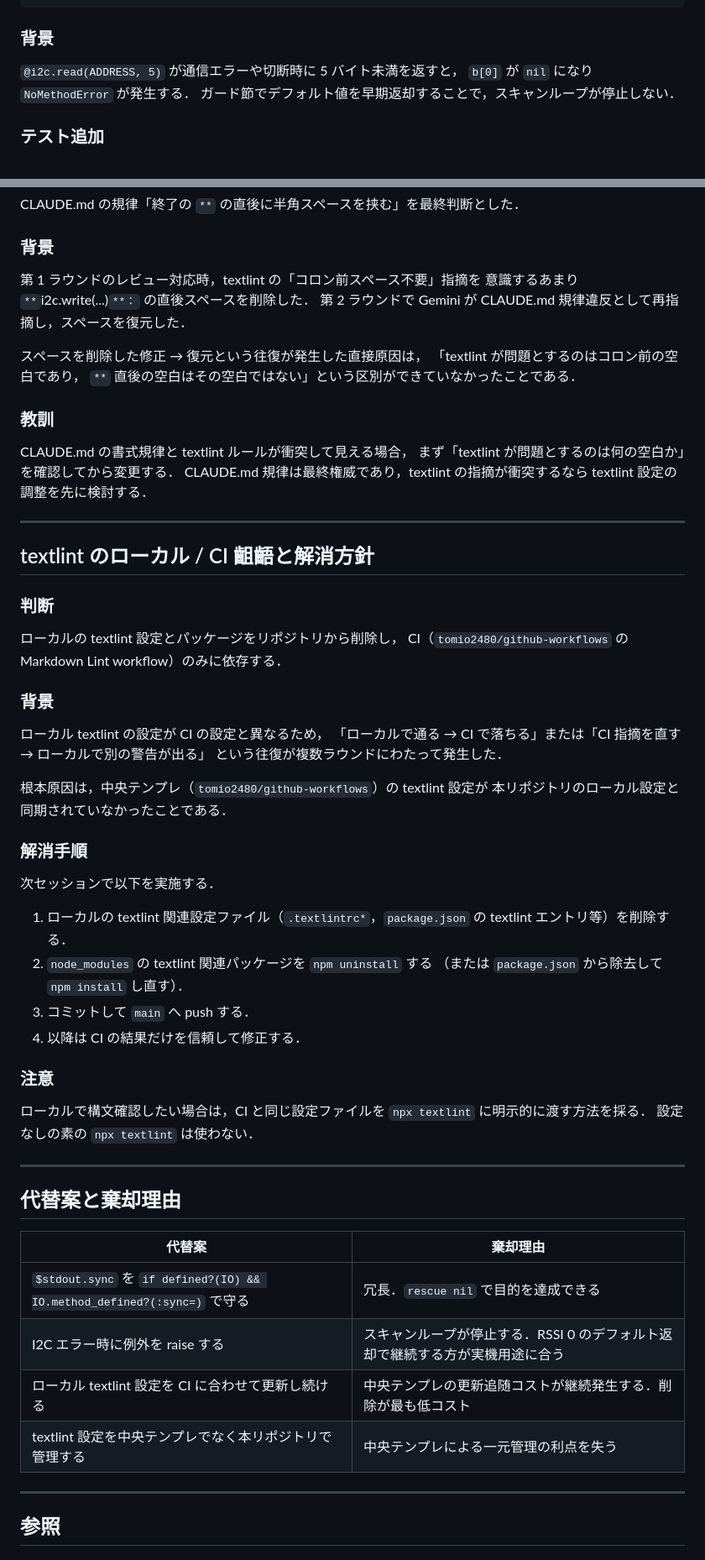
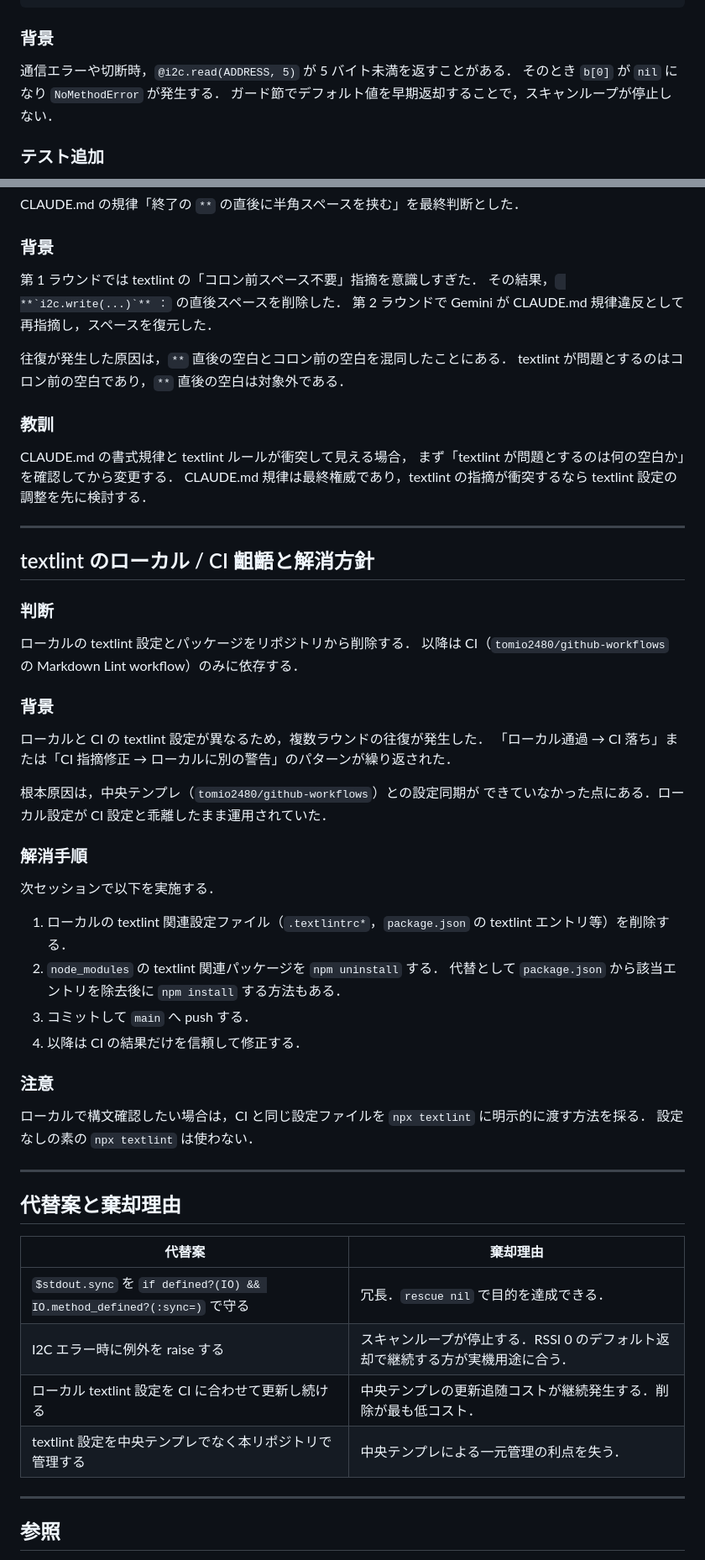
Before and after one commit to tomio2480/picoruby-tea5767, a Markdown page: docs/notes/2026-05-07-pr7-review-learnings.md, 2 parts joined by grey strips. Shown at 84% size. GitHub-like rendering.

Commit message:
fix: textlint 指摘 11 件と gemini 指摘 1 件を修正する
- L3: 全角間スペース・二重助詞「と」→「・」で置換
- L54-55, 74-75, 78-80, 95-96, 100-102, 104-105, 113-114: 文長超過を文分割で解消
- L101: 二重助詞「で」→ L100-102 の文分割で同時解消
- L114: 全角括弧スペース → L113-114 の文分割で同時解消
- L130-133: 棄却理由列の全 4 行末尾に ．を追加（gemini 指摘）

Co-Authored-By: Claude Sonnet 4.6 <noreply@anthropic.com>

```diff
--- a/docs/notes/2026-05-07-pr7-review-learnings.md
+++ b/docs/notes/2026-05-07-pr7-review-learnings.md
@@ -51,8 +51,8 @@ end
 
 ### 背景
 
-`@i2c.read(ADDRESS, 5)` が通信エラーや切断時に 5 バイト未満を返すと，
-`b[0]` が `nil` になり `NoMethodError` が発生する．
+通信エラーや切断時，`@i2c.read(ADDRESS, 5)` が 5 バイト未満を返すことがある．
+そのとき `b[0]` が `nil` になり `NoMethodError` が発生する．
 ガード節でデフォルト値を早期返却することで，スキャンループが停止しない．
 
 ### テスト追加
@@ -71,13 +71,12 @@ CLAUDE.md の規律「終了の `**` の直後に半角スペースを挟む」
 
 ### 背景
 
-第 1 ラウンドのレビュー対応時，textlint の「コロン前スペース不要」指摘を
-意識するあまり `**`i2c.write(...)`**：` の直後スペースを削除した．
+第 1 ラウンドでは textlint の「コロン前スペース不要」指摘を意識しすぎた．
+その結果，`` **`i2c.write(...)`** ：`` の直後スペースを削除した．
 第 2 ラウンドで Gemini が CLAUDE.md 規律違反として再指摘し，スペースを復元した．
 
-スペースを削除した修正 → 復元という往復が発生した直接原因は，
-「textlint が問題とするのはコロン前の空白であり，
-`**` 直後の空白はその空白ではない」という区別ができていなかったことである．
+往復が発生した原因は，`**` 直後の空白とコロン前の空白を混同したことにある．
+textlint が問題とするのはコロン前の空白であり，`**` 直後の空白は対象外である．
 
 ### 教訓
 
@@ -92,17 +91,16 @@ textlint 設定の調整を先に検討する．
 
 ### 判断
 
-ローカルの textlint 設定とパッケージをリポジトリから削除し，
-CI（`tomio2480/github-workflows` の Markdown Lint workflow）のみに依存する．
+ローカルの textlint 設定とパッケージをリポジトリから削除する．
+以降は CI（`tomio2480/github-workflows` の Markdown Lint workflow）のみに依存する．
 
 ### 背景
 
-ローカル textlint の設定が CI の設定と異なるため，
-「ローカルで通る → CI で落ちる」または「CI 指摘を直す → ローカルで別の警告が出る」
-という往復が複数ラウンドにわたって発生した．
+ローカルと CI の textlint 設定が異なるため，複数ラウンドの往復が発生した．
+「ローカル通過 → CI 落ち」または「CI 指摘修正 → ローカルに別の警告」のパターンが繰り返された．
 
-根本原因は，中央テンプレ（`tomio2480/github-workflows`）の textlint 設定が
-本リポジトリのローカル設定と同期されていなかったことである．
+根本原因は，中央テンプレ（`tomio2480/github-workflows`）との設定同期が
+できていなかった点にある．ローカル設定が CI 設定と乖離したまま運用されていた．
 
 ### 解消手順
 
@@ -110,8 +108,8 @@ CI（`tomio2480/github-workflows` の Markdown Lint workflow）のみに依存
 
 1. ローカルの textlint 関連設定ファイル（`.textlintrc*`，`package.json` の
    textlint エントリ等）を削除する．
-2. `node_modules` の textlint 関連パッケージを `npm uninstall` する
-   （または `package.json` から除去して `npm install` し直す）．
+2. `node_modules` の textlint 関連パッケージを `npm uninstall` する．
+   代替として `package.json` から該当エントリを除去後に `npm install` する方法もある．
 3. コミットして `main` へ push する．
 4. 以降は CI の結果だけを信頼して修正する．
 
@@ -127,10 +125,10 @@ CI（`tomio2480/github-workflows` の Markdown Lint workflow）のみに依存
 
 | 代替案 | 棄却理由 |
 |---|---|
-| `$stdout.sync` を `if defined?(IO) && IO.method_defined?(:sync=)` で守る | 冗長．`rescue nil` で目的を達成できる |
-| I2C エラー時に例外を raise する | スキャンループが停止する．RSSI 0 のデフォルト返却で継続する方が実機用途に合う |
-| ローカル textlint 設定を CI に合わせて更新し続ける | 中央テンプレの更新追随コストが継続発生する．削除が最も低コスト |
-| textlint 設定を中央テンプレでなく本リポジトリで管理する | 中央テンプレによる一元管理の利点を失う |
+| `$stdout.sync` を `if defined?(IO) && IO.method_defined?(:sync=)` で守る | 冗長．`rescue nil` で目的を達成できる． |
+| I2C エラー時に例外を raise する | スキャンループが停止する．RSSI 0 のデフォルト返却で継続する方が実機用途に合う． |
+| ローカル textlint 設定を CI に合わせて更新し続ける | 中央テンプレの更新追随コストが継続発生する．削除が最も低コスト． |
+| textlint 設定を中央テンプレでなく本リポジトリで管理する | 中央テンプレによる一元管理の利点を失う． |
 
 ---
 
```
Also changed, not shown: other parts of docs/notes/2026-05-07-pr7-review-learnings.md (+1 -1 lines).
